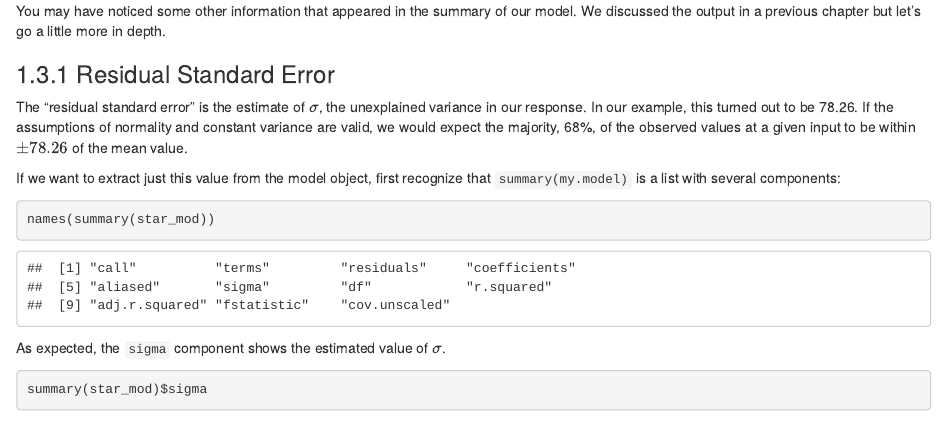
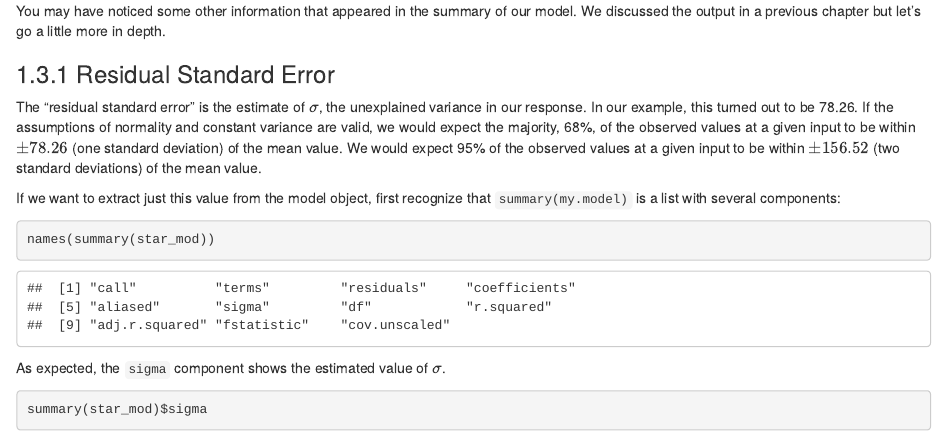
Before and after one commit to DS-USAFA/Probability-and-Statistics-for-Scientists-and-Engineers, an R Markdown document (29-Linear-Regression-Diagnostics.Rmd): the page in a window 1100 px wide, from 1060 px down. Rendered offline with R 4.5, knitr and Pandoc, with nearby package versions; drawn as R Markdown's standard HTML page in place of the format the file asks for; some code elsewhere in the file could not run offline.

Commit message:
Update 29-Linear-Regression-Diagnostics.Rmd

```diff
--- a/29-Linear-Regression-Diagnostics.Rmd
+++ b/29-Linear-Regression-Diagnostics.Rmd
@@ -37,7 +37,7 @@ You may have noticed some other information that appeared in the summary of our
 
 ### Residual Standard Error
 
-The "residual standard error" is the estimate of $\sigma$, the unexplained variance in our response. In our example, this turned out to be 78.26. If the assumptions of normality and constant variance are valid, we would expect the majority, 68\%, of the observed values at a given input to be within $\pm 78.26$ of the mean value.
+The "residual standard error" is the estimate of $\sigma$, the unexplained variance in our response. In our example, this turned out to be 78.26. If the assumptions of normality and constant variance are valid, we would expect the majority, 68\%, of the observed values at a given input to be within $\pm 78.26$ (one standard deviation) of the mean value. We would expect 95\% of the observed values at a given input to be within $\pm 156.52$ (two standard deviations) of the mean value.
 
 If we want to extract just this value from the model object, first recognize that `summary(my.model)` is a list with several components:
 
```
